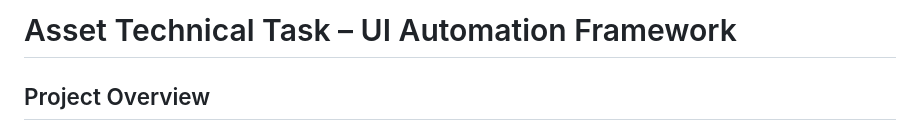
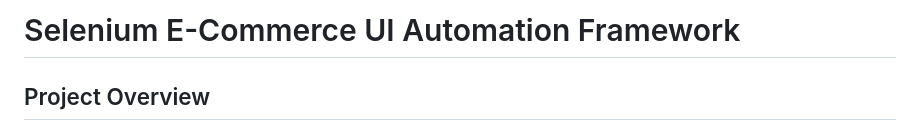
Before and after one commit to MahmoudEhabMorsy/selenium_ecommerce_automation_framework, a Markdown page: README.md, the part around the change. Drawn GitHub-style.

Commit message:
Rename project title in README.md

```diff
--- a/README.md
+++ b/README.md
@@ -1,4 +1,4 @@
-# Asset Technical Task – UI Automation Framework
+# Selenium E-Commerce UI Automation Framework
 
 ## Project Overview
 This project is a UI automation testing framework built using Java, Selenium WebDriver, TestNG, and Maven. It follows the Page Object Model (POM) design pattern to ensure clean code structure, reusability, and maintainability.
```
